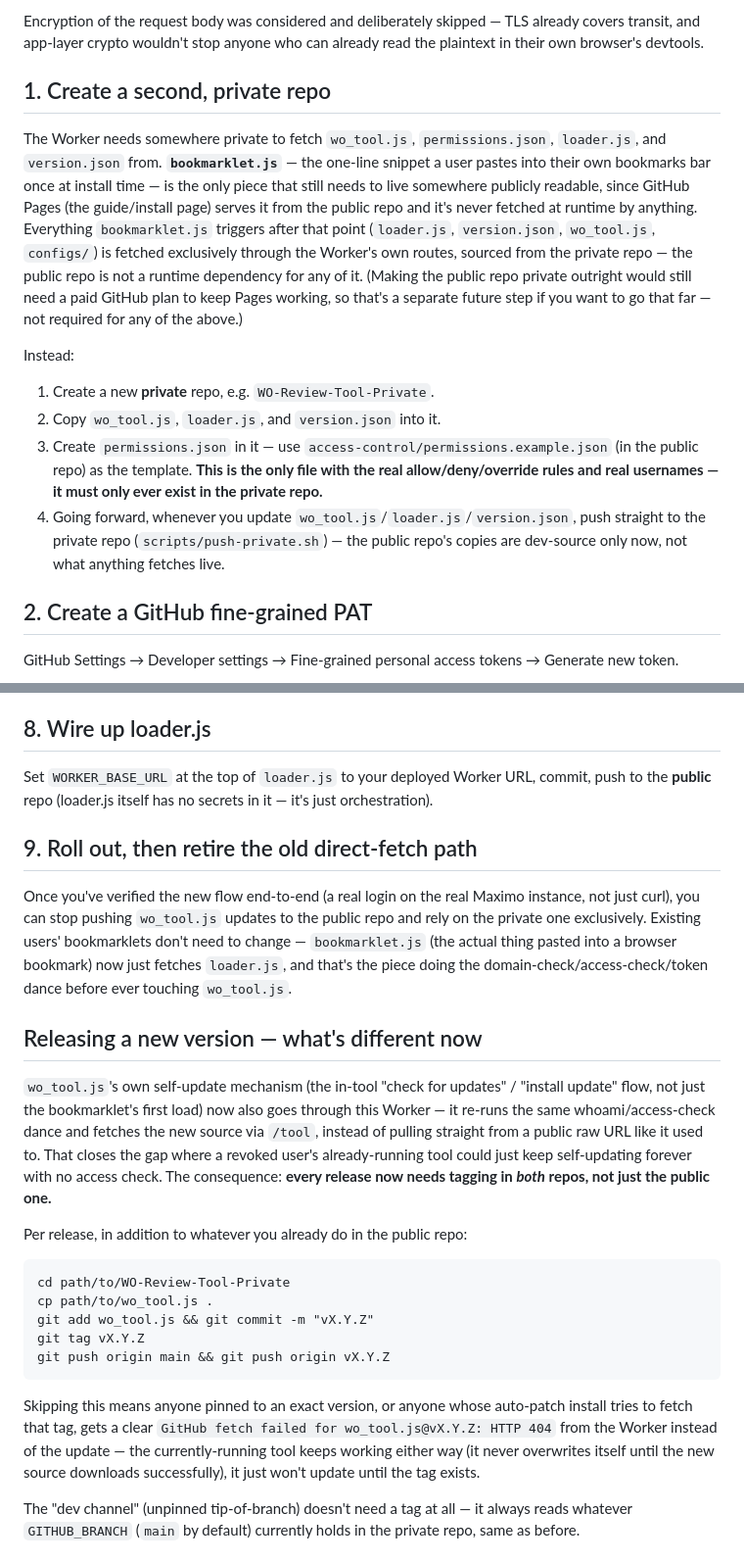
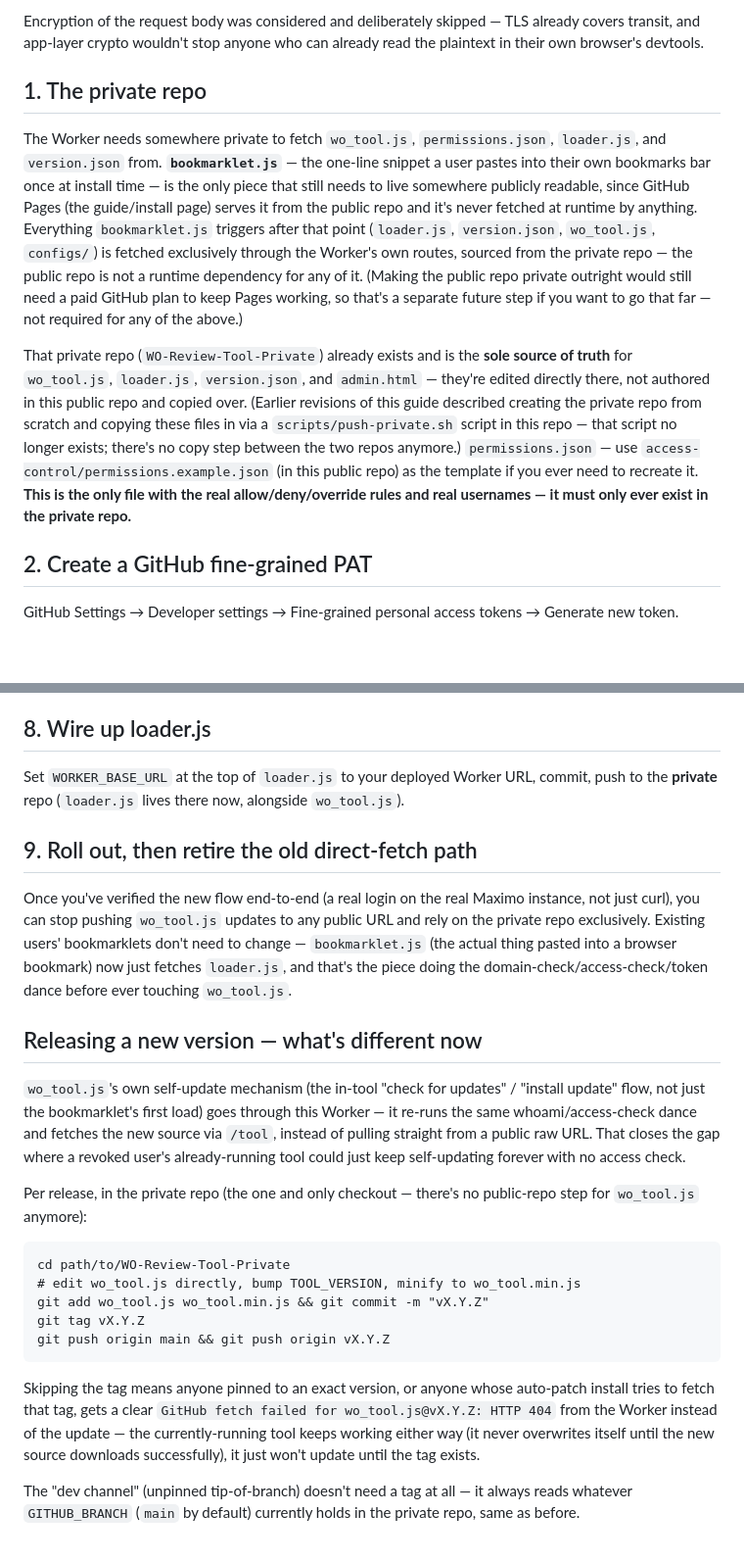
Before and after one commit to WilliamZitzmann/WO-Review-Tool, a Markdown page: access-control/README.md, 2 parts joined by grey strips. Shown at 98% size. Drawn GitHub-style; blank space fills up the shorter version.

Commit message:
Consolidate: update deploy guide — no more push-private.sh copy step, private repo is edited directly

````diff
--- a/access-control/README.md
+++ b/access-control/README.md
@@ -8,15 +8,11 @@ This gates **casual/unauthorized use** — stops link-sharing, stops a deprovisi
 
 Encryption of the request body was considered and deliberately skipped — TLS already covers transit, and app-layer crypto wouldn't stop anyone who can already read the plaintext in their own browser's devtools.
 
-## 1. Create a second, private repo
+## 1. The private repo
 
 The Worker needs somewhere private to fetch `wo_tool.js`, `permissions.json`, `loader.js`, and `version.json` from. **`bookmarklet.js`** — the one-line snippet a user pastes into their own bookmarks bar once at install time — is the only piece that still needs to live somewhere publicly readable, since GitHub Pages (the guide/install page) serves it from the public repo and it's never fetched at runtime by anything. Everything `bookmarklet.js` triggers after that point (`loader.js`, `version.json`, `wo_tool.js`, `configs/`) is fetched exclusively through the Worker's own routes, sourced from the private repo — the public repo is not a runtime dependency for any of it. (Making the public repo private outright would still need a paid GitHub plan to keep Pages working, so that's a separate future step if you want to go that far — not required for any of the above.)
 
-Instead:
-1. Create a new **private** repo, e.g. `WO-Review-Tool-Private`.
-2. Copy `wo_tool.js`, `loader.js`, and `version.json` into it.
-3. Create `permissions.json` in it — use `access-control/permissions.example.json` (in the public repo) as the template. **This is the only file with the real allow/deny/override rules and real usernames — it must only ever exist in the private repo.**
-4. Going forward, whenever you update `wo_tool.js`/`loader.js`/`version.json`, push straight to the private repo (`scripts/push-private.sh`) — the public repo's copies are dev-source only now, not what anything fetches live.
+That private repo (`WO-Review-Tool-Private`) already exists and is the **sole source of truth** for `wo_tool.js`, `loader.js`, `version.json`, and `admin.html` — they're edited directly there, not authored in this public repo and copied over. (Earlier revisions of this guide described creating the private repo from scratch and copying these files in via a `scripts/push-private.sh` script in this repo — that script no longer exists; there's no copy step between the two repos anymore.) `permissions.json` — use `access-control/permissions.example.json` (in this public repo) as the template if you ever need to recreate it. **This is the only file with the real allow/deny/override rules and real usernames — it must only ever exist in the private repo.**
 
 ## 2. Create a GitHub fine-grained PAT
 
@@ -139,25 +135,25 @@ From there, open `/admin` in a browser, paste your `ROOT_ADMIN_TOKEN`, and start
 
 ## 8. Wire up loader.js
 
-Set `WORKER_BASE_URL` at the top of `loader.js` to your deployed Worker URL, commit, push to the **public** repo (loader.js itself has no secrets in it — it's just orchestration).
+Set `WORKER_BASE_URL` at the top of `loader.js` to your deployed Worker URL, commit, push to the **private** repo (`loader.js` lives there now, alongside `wo_tool.js`).
 
 ## 9. Roll out, then retire the old direct-fetch path
 
-Once you've verified the new flow end-to-end (a real login on the real Maximo instance, not just curl), you can stop pushing `wo_tool.js` updates to the public repo and rely on the private one exclusively. Existing users' bookmarklets don't need to change — `bookmarklet.js` (the actual thing pasted into a browser bookmark) now just fetches `loader.js`, and that's the piece doing the domain-check/access-check/token dance before ever touching `wo_tool.js`.
+Once you've verified the new flow end-to-end (a real login on the real Maximo instance, not just curl), you can stop pushing `wo_tool.js` updates to any public URL and rely on the private repo exclusively. Existing users' bookmarklets don't need to change — `bookmarklet.js` (the actual thing pasted into a browser bookmark) now just fetches `loader.js`, and that's the piece doing the domain-check/access-check/token dance before ever touching `wo_tool.js`.
 
 ## Releasing a new version — what's different now
 
-`wo_tool.js`'s own self-update mechanism (the in-tool "check for updates" / "install update" flow, not just the bookmarklet's first load) now also goes through this Worker — it re-runs the same whoami/access-check dance and fetches the new source via `/tool`, instead of pulling straight from a public raw URL like it used to. That closes the gap where a revoked user's already-running tool could just keep self-updating forever with no access check. The consequence: **every release now needs tagging in *both* repos, not just the public one.**
+`wo_tool.js`'s own self-update mechanism (the in-tool "check for updates" / "install update" flow, not just the bookmarklet's first load) goes through this Worker — it re-runs the same whoami/access-check dance and fetches the new source via `/tool`, instead of pulling straight from a public raw URL. That closes the gap where a revoked user's already-running tool could just keep self-updating forever with no access check.
 
-Per release, in addition to whatever you already do in the public repo:
+Per release, in the private repo (the one and only checkout — there's no public-repo step for `wo_tool.js` anymore):
 ```
 cd path/to/WO-Review-Tool-Private
-cp path/to/wo_tool.js .
-git add wo_tool.js && git commit -m "vX.Y.Z"
+# edit wo_tool.js directly, bump TOOL_VERSION, minify to wo_tool.min.js
+git add wo_tool.js wo_tool.min.js && git commit -m "vX.Y.Z"
 git tag vX.Y.Z
 git push origin main && git push origin vX.Y.Z
 ```
-Skipping this means anyone pinned to an exact version, or anyone whose auto-patch install tries to fetch that tag, gets a clear `GitHub fetch failed for wo_tool.js@vX.Y.Z: HTTP 404` from the Worker instead of the update — the currently-running tool keeps working either way (it never overwrites itself until the new source downloads successfully), it just won't update until the tag exists.
+Skipping the tag means anyone pinned to an exact version, or anyone whose auto-patch install tries to fetch that tag, gets a clear `GitHub fetch failed for wo_tool.js@vX.Y.Z: HTTP 404` from the Worker instead of the update — the currently-running tool keeps working either way (it never overwrites itself until the new source downloads successfully), it just won't update until the tag exists.
 
 The "dev channel" (unpinned tip-of-branch) doesn't need a tag at all — it always reads whatever `GITHUB_BRANCH` (`main` by default) currently holds in the private repo, same as before.
 
````
